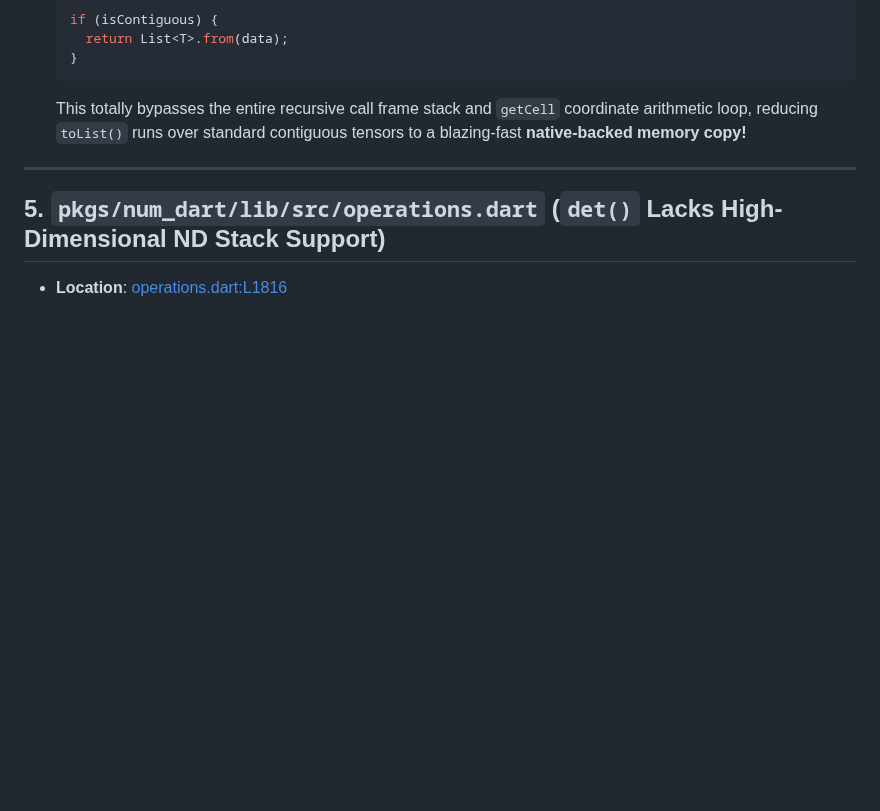
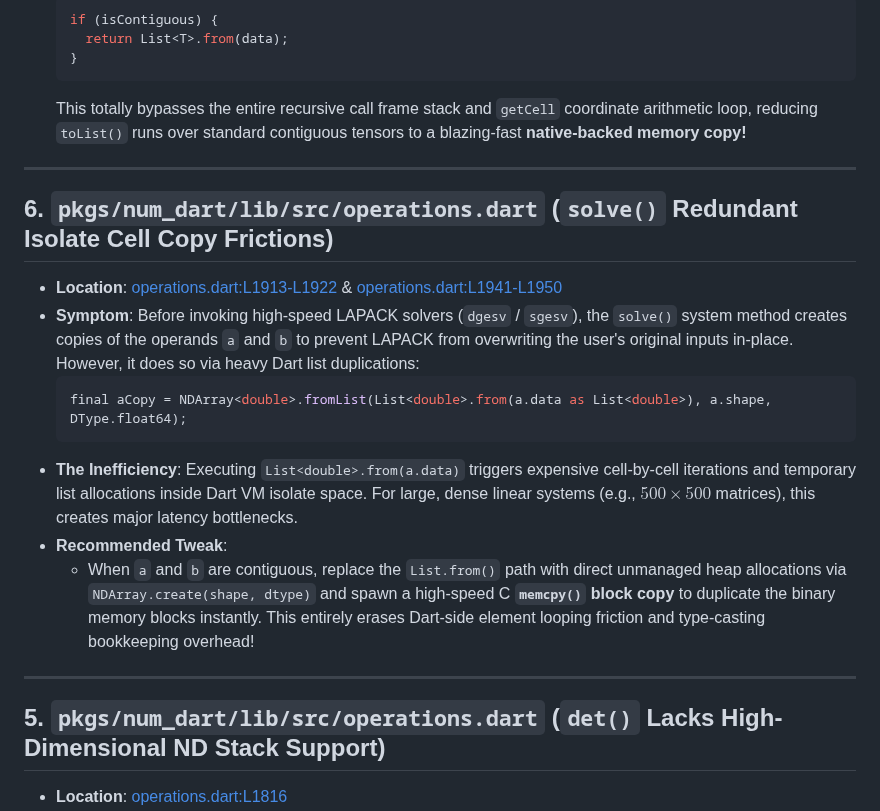
Before and after one commit to sigurdm/scientific_dart, a Markdown page: pkgs/num_dart/FINDINGS.md, the part around the change. Rendered like a GitHub page; blank space fills up the shorter version.

Commit message:
docs: append solve() linear solvers FFI cell loop copy friction to FINDINGS.md report

````diff
--- a/pkgs/num_dart/FINDINGS.md
+++ b/pkgs/num_dart/FINDINGS.md
@@ -192,6 +192,18 @@ This file logs architectural improvements and hidden flaws discovered during aut
 
 ***
 
+## 6. `pkgs/num_dart/lib/src/operations.dart` (`solve()` Redundant Isolate Cell Copy Frictions)
+- **Location**: [operations.dart:L1913-L1922](file:///usr/local/google/home/sigurdm/projects/math/pkgs/num_dart/lib/src/operations.dart#L1913-L1922) & [operations.dart:L1941-L1950](file:///usr/local/google/home/sigurdm/projects/math/pkgs/num_dart/lib/src/operations.dart#L1941-L1950)
+- **Symptom**: Before invoking high-speed LAPACK solvers (`dgesv` / `sgesv`), the `solve()` system method creates copies of the operands `a` and `b` to prevent LAPACK from overwriting the user's original inputs in-place. However, it does so via heavy Dart list duplications:
+  ```dart
+  final aCopy = NDArray<double>.fromList(List<double>.from(a.data as List<double>), a.shape, DType.float64);
+  ```
+- **The Inefficiency**: Executing `List<double>.from(a.data)` triggers expensive cell-by-cell iterations and temporary list allocations inside Dart VM isolate space. For large, dense linear systems (e.g., $500 \times 500$ matrices), this creates major latency bottlenecks.
+- **Recommended Tweak**:
+  - When `a` and `b` are contiguous, replace the `List.from()` path with direct unmanaged heap allocations via `NDArray.create(shape, dtype)` and spawn a high-speed C **`memcpy()` block copy** to duplicate the binary memory blocks instantly. This entirely erases Dart-side element looping friction and type-casting bookkeeping overhead!
+
+***
+
 ## 5. `pkgs/num_dart/lib/src/operations.dart` (`det()` Lacks High-Dimensional ND Stack Support)
 - **Location**: [operations.dart:L1816](file:///usr/local/google/home/sigurdm/projects/math/pkgs/num_dart/lib/src/operations.dart#L1816)
 - **Symptom**: The `det(NDArray<double> a)` matrix determinant ufunc strictly limits input matrices to exactly 2D square matrices:
````
